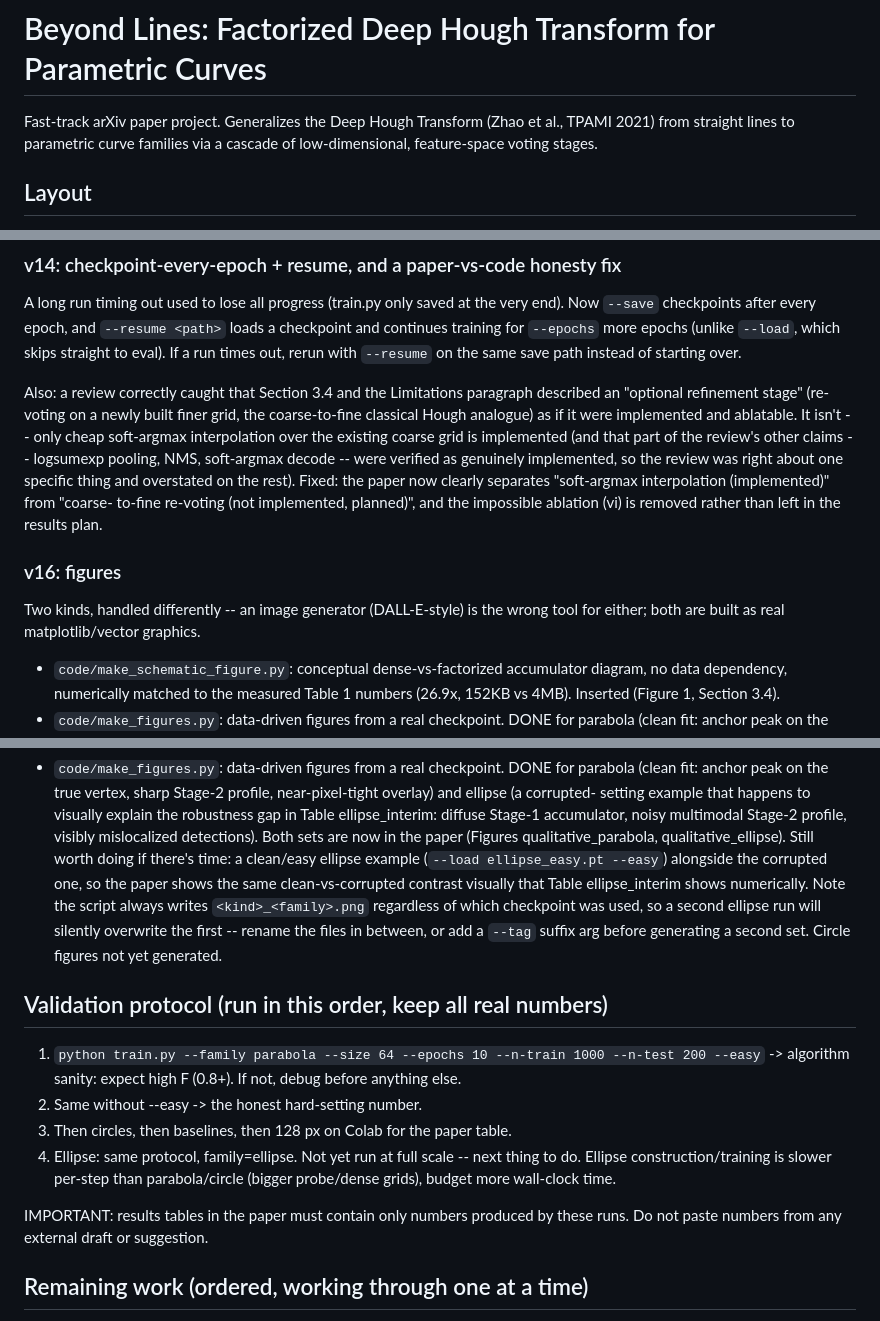
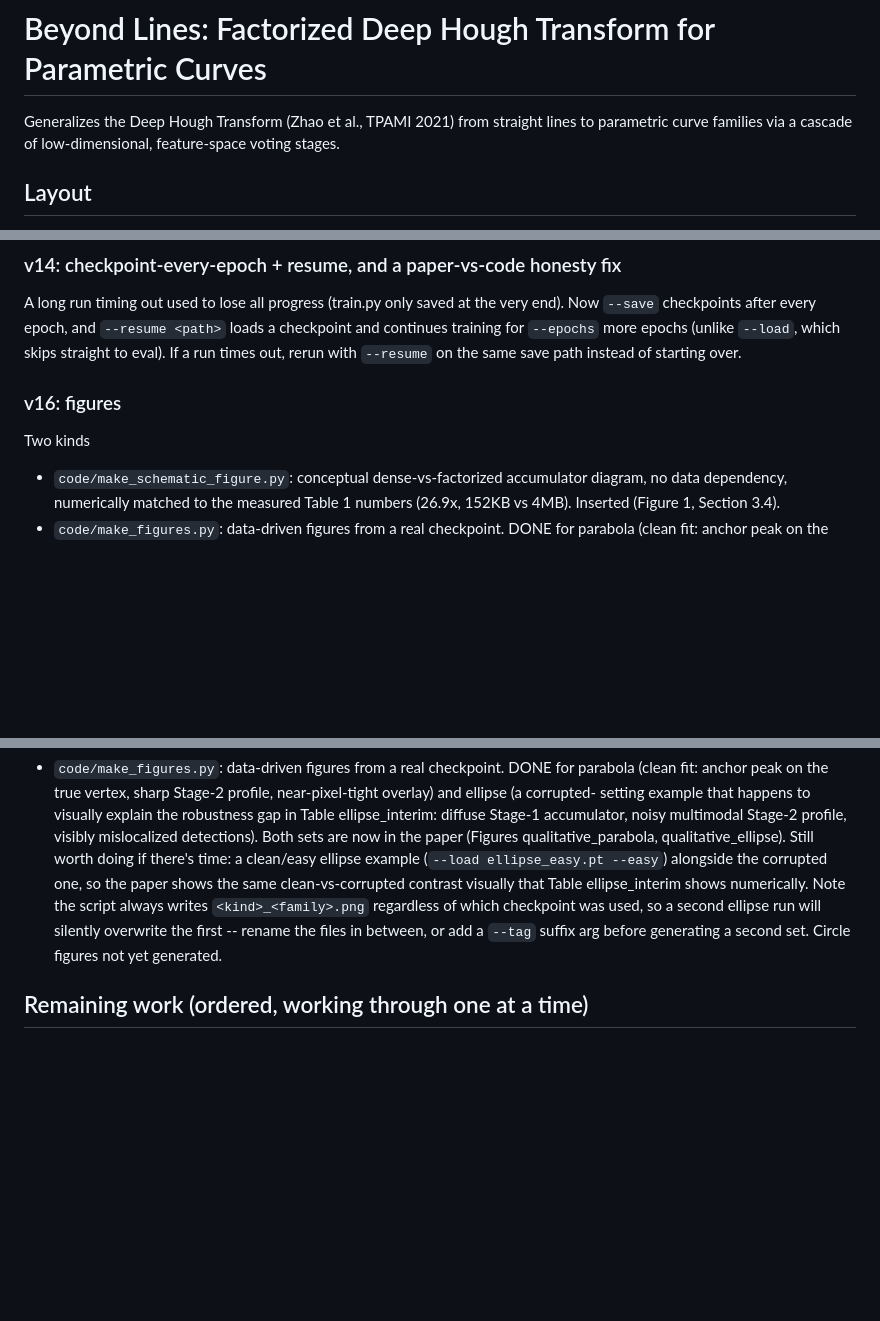
Before and after one commit to joyboseroy/curve-hough, a Markdown page: README.md, 3 parts joined by grey strips. GitHub-like rendering; blank space fills up the shorter version.

```diff
--- a/README.md
+++ b/README.md
@@ -1,6 +1,6 @@
 # Beyond Lines: Factorized Deep Hough Transform for Parametric Curves
 
-Fast-track arXiv paper project. Generalizes the Deep Hough Transform (Zhao et
+Generalizes the Deep Hough Transform (Zhao et
 al., TPAMI 2021) from straight lines to parametric curve families via a
 cascade of low-dimensional, feature-space voting stages.
 
@@ -60,21 +60,8 @@ very end). Now `--save` checkpoints after every epoch, and `--resume
 epochs (unlike `--load`, which skips straight to eval). If a run times out,
 rerun with `--resume` on the same save path instead of starting over.
 
-Also: a review correctly caught that Section 3.4 and the Limitations
-paragraph described an "optional refinement stage" (re-voting on a newly
-built finer grid, the coarse-to-fine classical Hough analogue) as if it
-were implemented and ablatable. It isn't -- only cheap soft-argmax
-interpolation over the existing coarse grid is implemented (and that part
-of the review's other claims -- logsumexp pooling, NMS, soft-argmax decode
--- were verified as genuinely implemented, so the review was right about
-one specific thing and overstated on the rest). Fixed: the paper now
-clearly separates "soft-argmax interpolation (implemented)" from "coarse-
-to-fine re-voting (not implemented, planned)", and the impossible ablation
-(vi) is removed rather than left in the results plan.
-
 ### v16: figures
-Two kinds, handled differently -- an image generator (DALL-E-style) is the
-wrong tool for either; both are built as real matplotlib/vector graphics.
+Two kinds
 
 - `code/make_schematic_figure.py`: conceptual dense-vs-factorized
   accumulator diagram, no data dependency, numerically matched to the
@@ -144,19 +131,6 @@ wrong tool for either; both are built as real matplotlib/vector graphics.
   in between, or add a `--tag` suffix arg before generating a second set.
   Circle figures not yet generated.
 
-## Validation protocol (run in this order, keep all real numbers)
-1. `python train.py --family parabola --size 64 --epochs 10 --n-train 1000
-   --n-test 200 --easy`  -> algorithm sanity: expect high F (0.8+). If not,
-   debug before anything else.
-2. Same without --easy -> the honest hard-setting number.
-3. Then circles, then baselines, then 128 px on Colab for the paper table.
-4. Ellipse: same protocol, family=ellipse. Not yet run at full scale --
-   next thing to do. Ellipse construction/training is slower per-step than
-   parabola/circle (bigger probe/dense grids), budget more wall-clock time.
-
-IMPORTANT: results tables in the paper must contain only numbers produced by
-these runs. Do not paste numbers from any external draft or suggestion.
-
 ## Remaining work (ordered, working through one at a time)
 1. DONE: ellipse family support (dataset, model, metric) + memory fix.
 2. DONE: ellipse easy/clean training run. Best F 0.681 @ thresh=0.55
```
